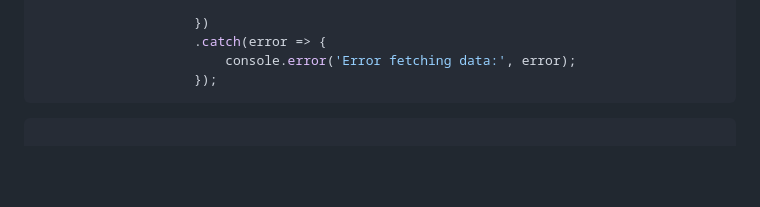
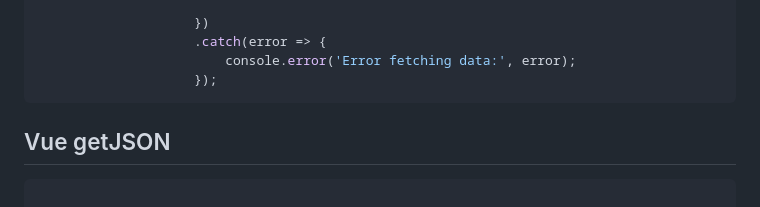
Before and after one commit to Gitart/Jscore, a Markdown page: vue/readme.md, the part around the change. GitHub-like rendering; blank space fills up the shorter version.

````diff
--- a/vue/readme.md
+++ b/vue/readme.md
@@ -34,6 +34,8 @@
 						console.error('Error fetching data:', error);
 					});
 ```
+
+## Vue getJSON
 ```js
 
 			// Create a Vue instance
````
